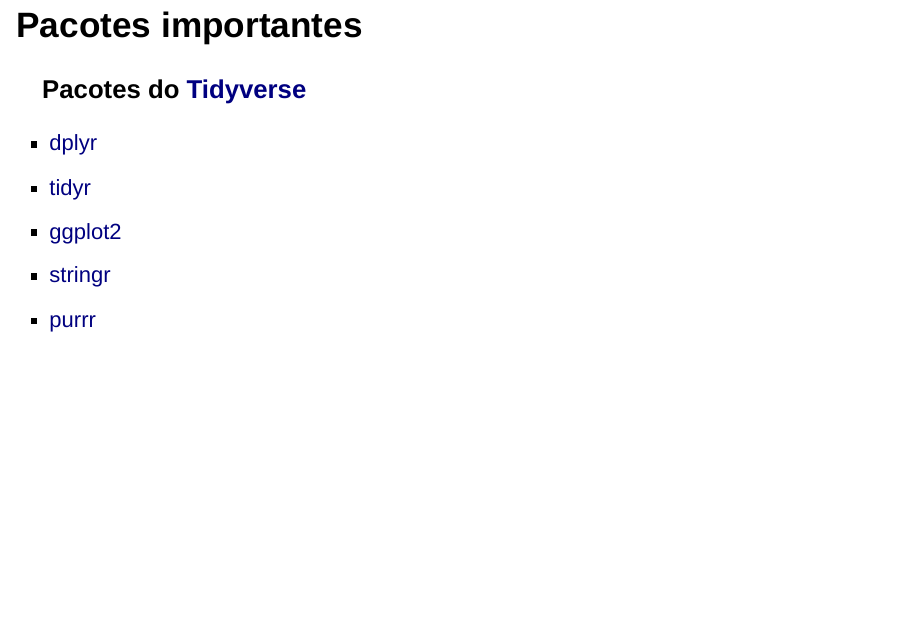
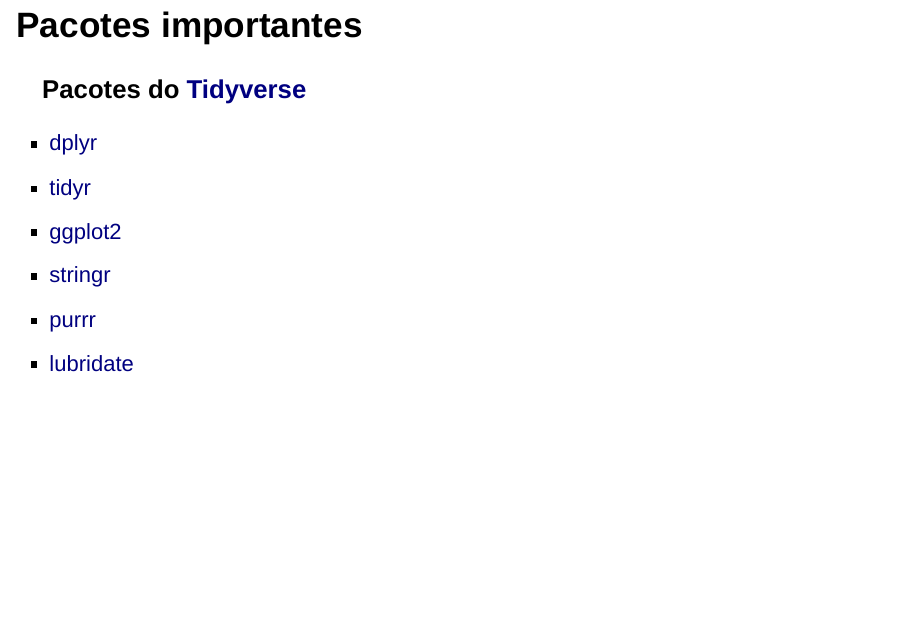
Before and after one commit to leo-filgueira/ser, an R Markdown document (apresentacao.Rmd): page 6 of 10. Rendered offline with R 4.5, knitr and Pandoc, with nearby package versions; drawn as Slidy slides in place of the format the file asks for.

Commit message:
lubridate no tidyverse

```diff
--- a/apresentacao.Rmd
+++ b/apresentacao.Rmd
@@ -61,6 +61,7 @@
 >- [ggplot2](http://ggplot2.tidyverse.org/)
 >- [stringr](http://stringr.tidyverse.org/)
 >- [purrr](http://purrr.tidyverse.org/)
+>- [lubridate](http://lubridate.tidyverse.org/)
 
 ## Pacotes importantes {data-background-image="ser3.png" data-background-size="150px" data-background-position=bottom}
 
```
Also changed, not shown: apresentacao.Rmd (1 more changed lines).
